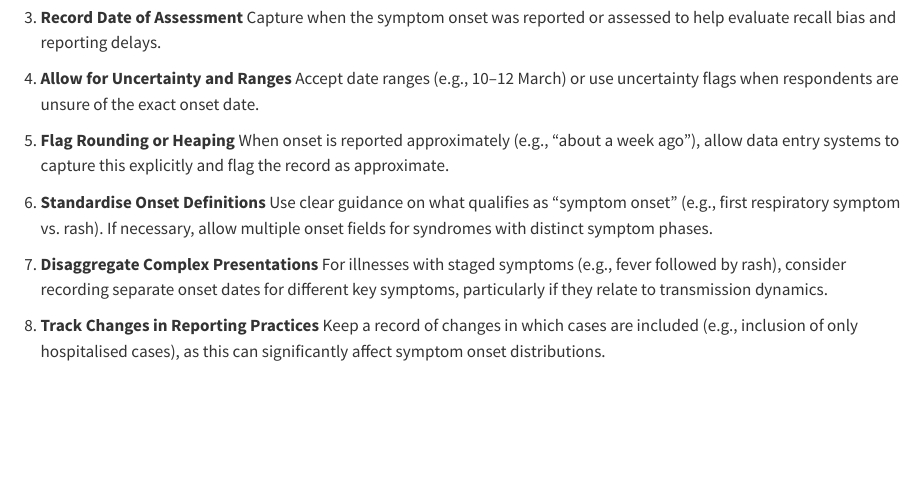
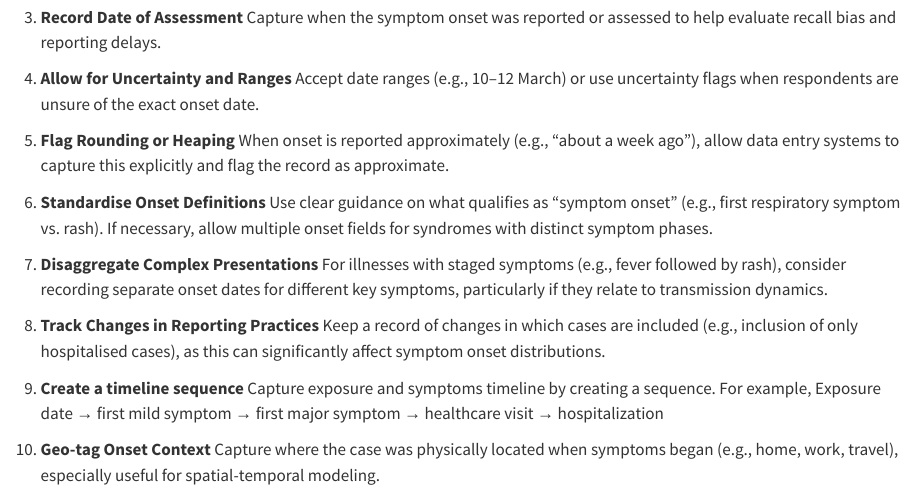
Before and after one commit to cirm-epidemic-surveillance-systems/line-list-guide, a Quarto document (guide.qmd): the page in a window 1100 px wide, from 2410 px down. Rendered offline with R 4.5, knitr and Pandoc in place of Quarto, with nearby package versions.

Commit message:
guide.qmd
added more recommendation

```diff
--- a/guide.qmd
+++ b/guide.qmd
@@ -89,3 +89,9 @@ Although many recording challenges apply broadly to various epidemiological date
 
 8. **Track Changes in Reporting Practices**
    Keep a record of changes in which cases are included (e.g., inclusion of only hospitalised cases), as this can significantly affect symptom onset distributions.
+
+9. **Create a timeline sequence**
+ Capture exposure and symptoms timeline by creating a sequence. For example, Exposure date → first mild symptom → first major symptom → healthcare visit → hospitalization
+
+10. **Geo-tag Onset Context**
+Capture where the case was physically located when symptoms began (e.g., home, work, travel), especially useful for spatial-temporal modeling.
```
